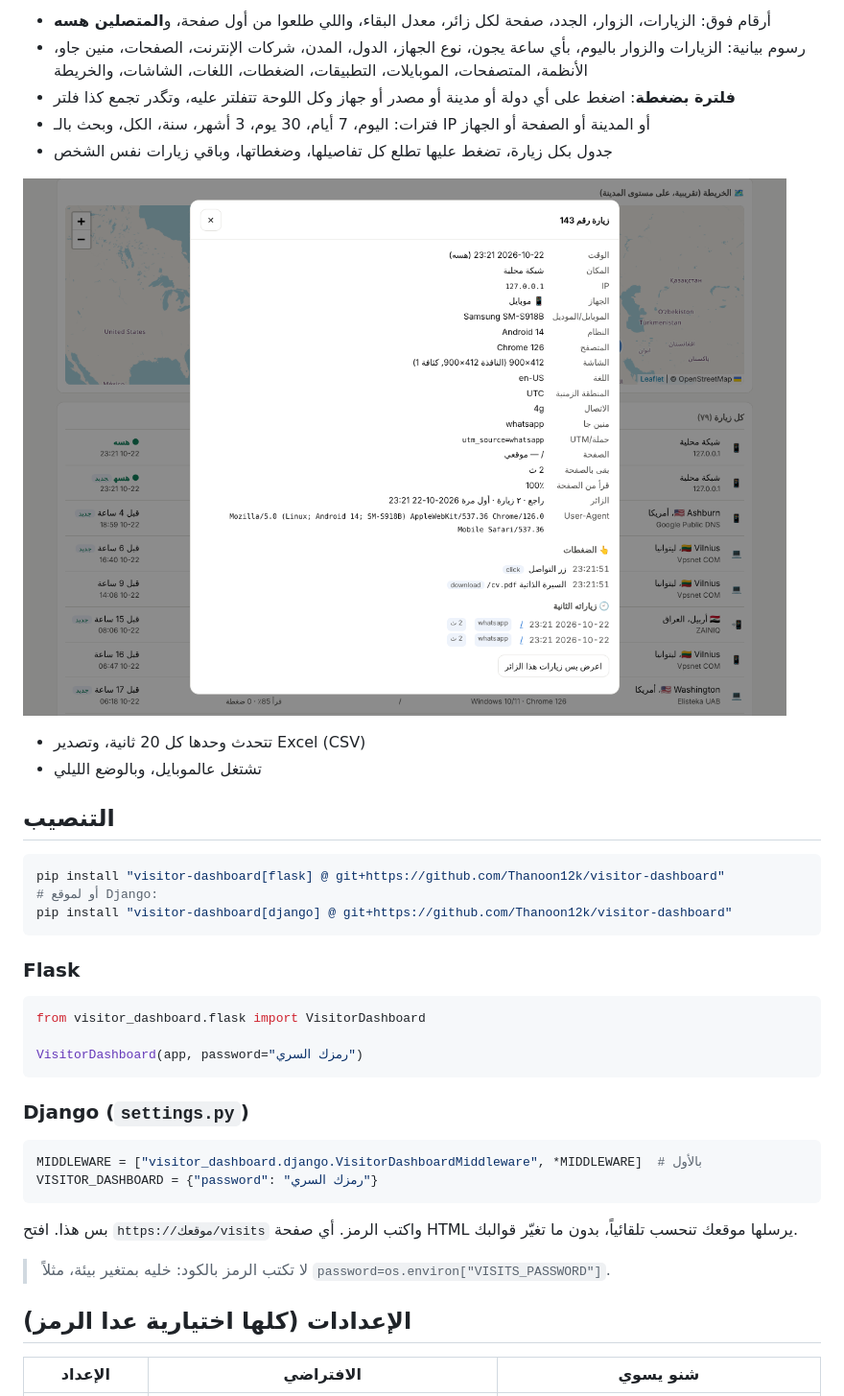
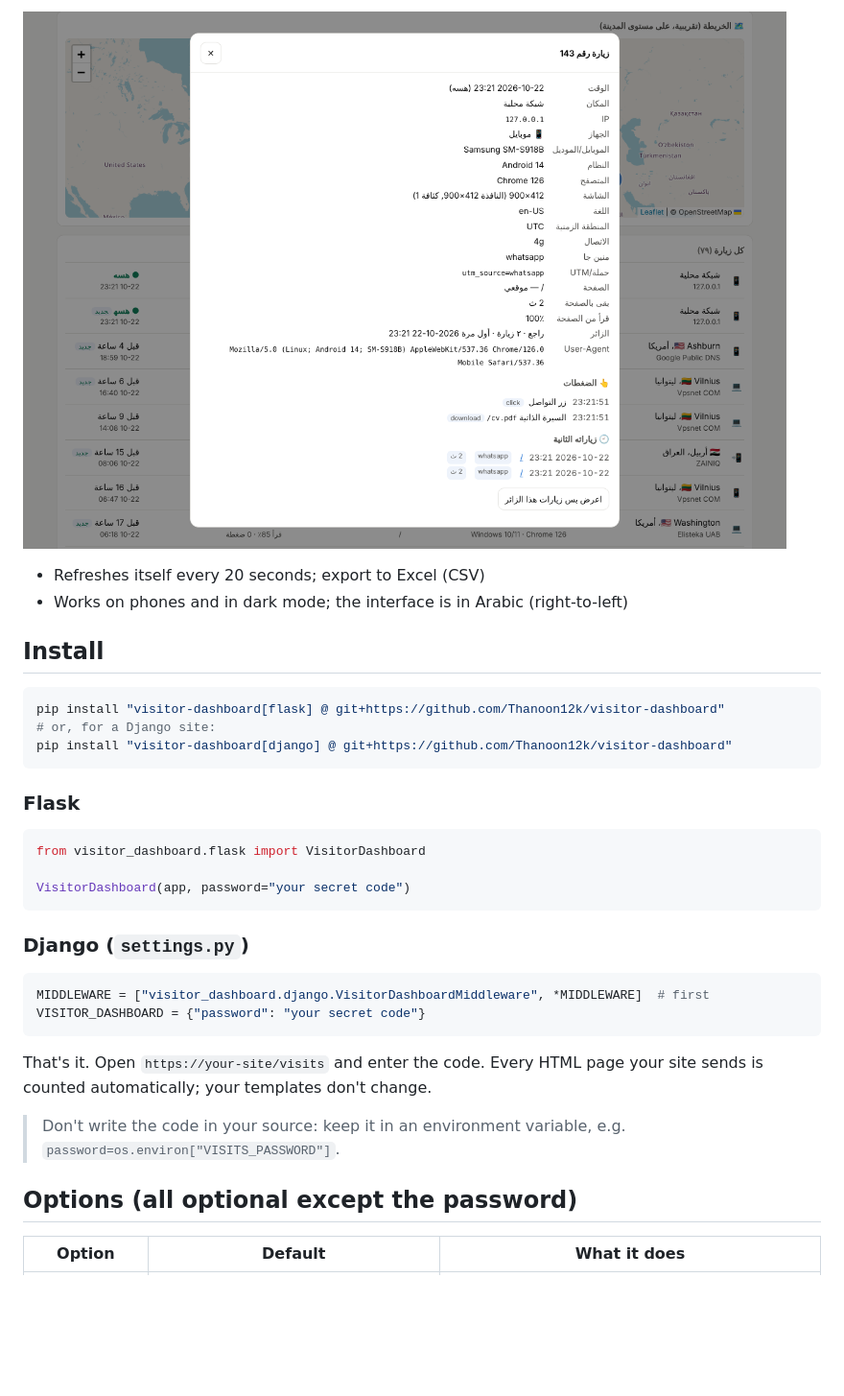
Before and after one commit to Thanoon12k/visitor-dashboard, a Markdown page: README.md, the part around one of its changes. Shown at 96% size. Rendered like a GitHub page; blank space fills up the shorter version.

````diff
--- a/README.md
+++ b/README.md
@@ -25,20 +29,14 @@
 
-- أرقام فوق: الزيارات، الزوار، الجدد، صفحة لكل زائر، معدل البقاء، واللي طلعوا من أول صفحة، و**المتصلين هسه**
-- رسوم بيانية: الزيارات والزوار باليوم، بأي ساعة يجون، نوع الجهاز، الدول، المدن، شركات الإنترنت، الصفحات، منين جاو، الأنظمة، المتصفحات، الموبايلات، التطبيقات، الضغطات، اللغات، الشاشات، والخريطة
-- **فلترة بضغطة**: اضغط على أي دولة أو مدينة أو مصدر أو جهاز وكل اللوحة تتفلتر عليه، وتگدر تجمع كذا فلتر
-- فترات: اليوم، 7 أيام، 30 يوم، 3 أشهر، سنة، الكل، وبحث بالـ IP أو المدينة أو الصفحة أو الجهاز
-- جدول بكل زيارة، تضغط عليها تطلع كل تفاصيلها، وضغطاتها، وباقي زيارات نفس الشخص
+![One visit](docs/visit.png)
 
-![تفاصيل زيارة](docs/visit.png)
+- Refreshes itself every 20 seconds; export to Excel (CSV)
+- Works on phones and in dark mode; the interface is in Arabic (right-to-left)
 
-- تتحدث وحدها كل 20 ثانية، وتصدير Excel (CSV)
-- تشتغل عالموبايل، وبالوضع الليلي
-
-## التنصيب
+## Install
 
 ```bash
 pip install "visitor-dashboard[flask] @ git+https://github.com/Thanoon12k/visitor-dashboard"
-# أو لموقع Django:
+# or, for a Django site:
 pip install "visitor-dashboard[django] @ git+https://github.com/Thanoon12k/visitor-dashboard"
 ```
 
@@ -47,21 +45,22 @@ pip install "visitor-dashboard[django] @ git+https://github.com/Thanoon12k/visit
 ```python
 from visitor_dashboard.flask import VisitorDashboard
 
-VisitorDashboard(app, password="رمزك السري")
+VisitorDashboard(app, password="your secret code")
 ```
 
 ### Django (`settings.py`)
 
 ```python
-MIDDLEWARE = ["visitor_dashboard.django.VisitorDashboardMiddleware", *MIDDLEWARE]  # بالأول
-VISITOR_DASHBOARD = {"password": "رمزك السري"}
+MIDDLEWARE = ["visitor_dashboard.django.VisitorDashboardMiddleware", *MIDDLEWARE]  # first
+VISITOR_DASHBOARD = {"password": "your secret code"}
 ```
 
-بس هذا. افتح `https://موقعك/visits` واكتب الرمز. أي صفحة HTML يرسلها موقعك تنحسب تلقائياً، بدون ما تغيّر قوالبك.
+That's it. Open `https://your-site/visits` and enter the code. Every HTML page your site sends is counted
+automatically; your templates don't change.
 
-> لا تكتب الرمز بالكود: خليه بمتغير بيئة، مثلاً `password=os.environ["VISITS_PASSWORD"]`.
+> Don't write the code in your source: keep it in an environment variable, e.g. `password=os.environ["VISITS_PASSWORD"]`.
 
-## الإعدادات (كلها اختيارية عدا الرمز)
+## Options (all optional except the password)
 
-| الإعداد | الافتراضي | شنو يسوي |
+| Option | Default | What it does |
 |---|---|---|
````
Also changed, not shown: other parts of README.md (+63 -54 lines).
